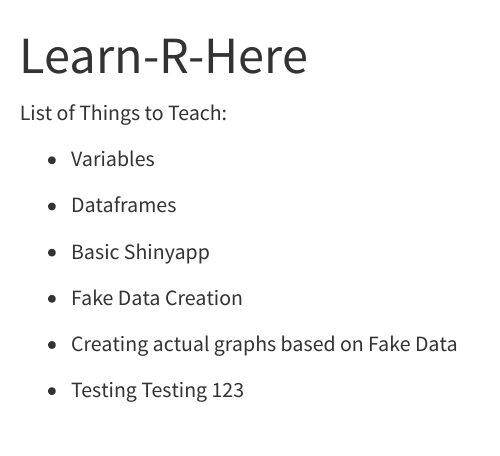
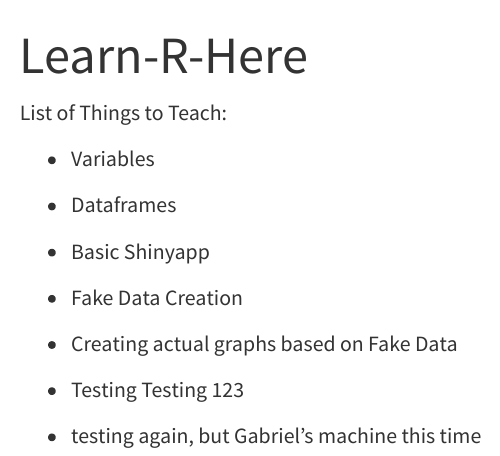
Before and after one commit to Ghostyaq/bunnybots_scouting_2025, a Quarto document (Learn-R-Here.qmd): the page in a window 1100 px wide, from its top. Rendered offline with R 4.5, knitr and Pandoc in place of Quarto, with nearby package versions.

Commit message:
testing plz?

```diff
--- a/Learn-R-Here.qmd
+++ b/Learn-R-Here.qmd
@@ -16,3 +16,5 @@
 -   Creating actual graphs based on Fake Data
 
 -   Testing Testing 123
+
+-   testing again, but Gabriel's machine this time
```
